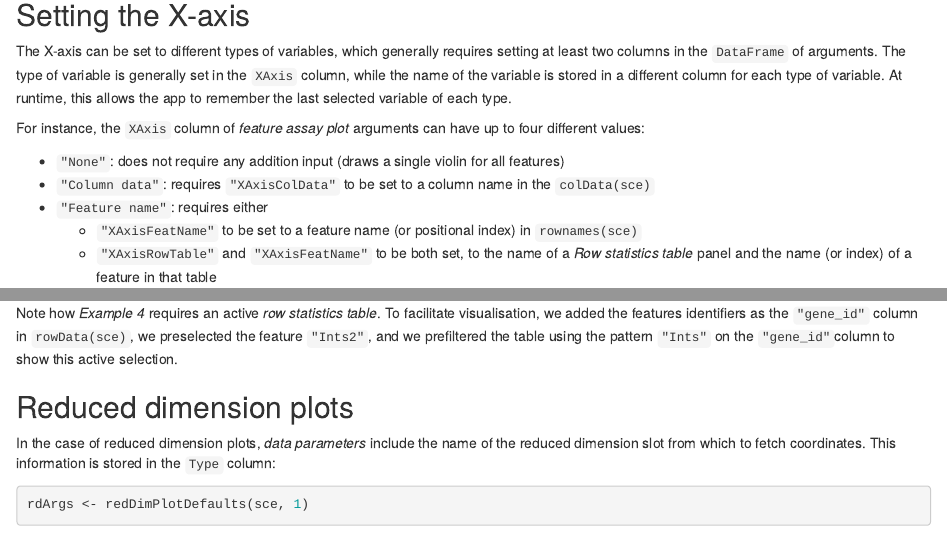
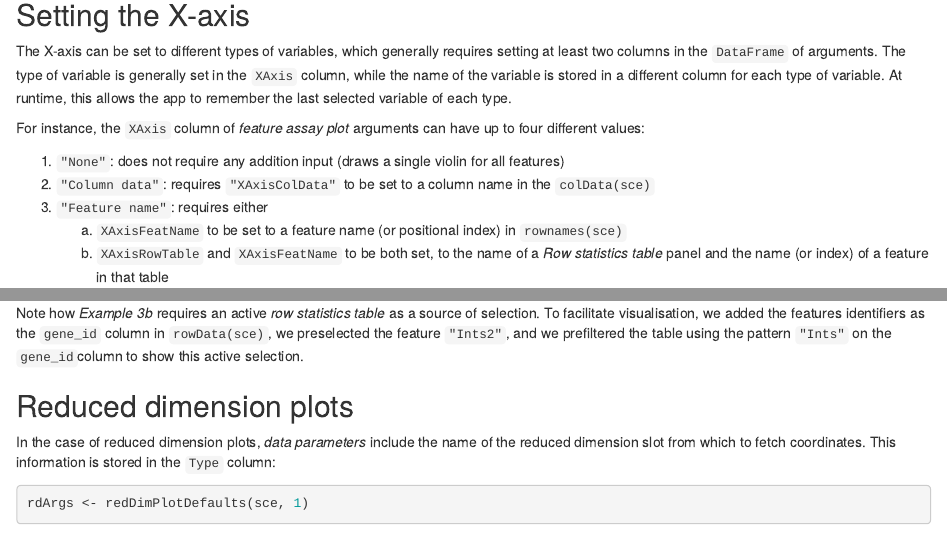
Before and after one commit to iSEE/iSEE, an R Markdown document (vignettes/configure.Rmd): the page in a window 1100 px wide, from 2120 px down, and a second part further down, joined at a grey line. Rendered offline with R 4.5, knitr and Pandoc, with nearby package versions; drawn as R Markdown's standard HTML page in place of the format the file asks for; some code elsewhere in the file could not run offline.

Commit message:
numbered examples; demonstrate assay data

````diff
--- a/vignettes/configure.Rmd
+++ b/vignettes/configure.Rmd
@@ -125,11 +125,11 @@ At runtime, this allows the app to remember the last selected variable of each t
 
 For instance, the `XAxis` column of _feature assay plot_ arguments can have up to four different values:
 
-- `"None"`: does not require any addition input (draws a single violin for all features)
-- `"Column data"`: requires `"XAxisColData"` to be set to a column name in the `colData(sce)`
-- `"Feature name"`: requires either
-    - `"XAxisFeatName"` to be set to a feature name (or positional index) in `rownames(sce)`
-    - `"XAxisRowTable"` and `"XAxisFeatName"` to be both set, to the name of a _Row statistics table_ panel and the name (or index) of a feature in that table
+1. `"None"`: does not require any addition input (draws a single violin for all features)
+2. `"Column data"`: requires `"XAxisColData"` to be set to a column name in the `colData(sce)`
+3. `"Feature name"`: requires either
+    a. `XAxisFeatName` to be set to a feature name (or positional index) in `rownames(sce)`
+    b. `XAxisRowTable` and `XAxisFeatName` to be both set, to the name of a _Row statistics table_ panel and the name (or index) of a feature in that table
 
 We demonstrate below each of the 4 scenarios, as examples 1 to 4:
 
@@ -163,9 +168,9 @@ init <- DataFrame(
 app <- iSEE(sce, initialPanels = init, featAssayArgs = fexArg, rowStatArgs = rsArg)
 ```
 
-Note how _Example 4_ requires an active _row statistics table_.
-To facilitate visualisation, we added the features identifiers as the `"gene_id"` column in `rowData(sce)`,
-we preselected the feature `"Ints2"`, and we prefiltered the table using the pattern `"Ints"` on the `"gene_id"`column to show this active selection.
+Note how _Example 3b_ requires an active _row statistics table_ as a source of selection.
+To facilitate visualisation, we added the features identifiers as the `gene_id` column in `rowData(sce)`,
+we preselected the feature `"Ints2"`, and we prefiltered the table using the pattern `"Ints"` on the `gene_id`column to show this active selection.
 
 ## Reduced dimension plots
 
````
Also changed, not shown: vignettes/configure.Rmd (26 more changed lines).
